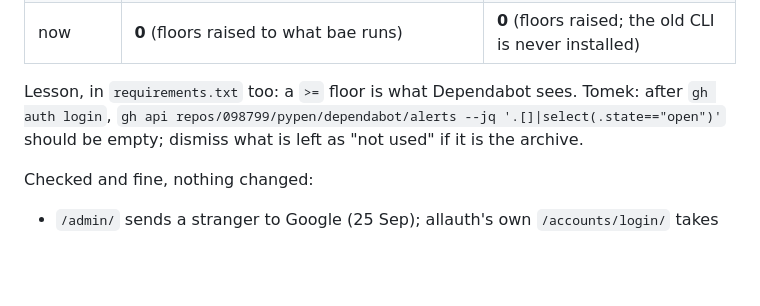
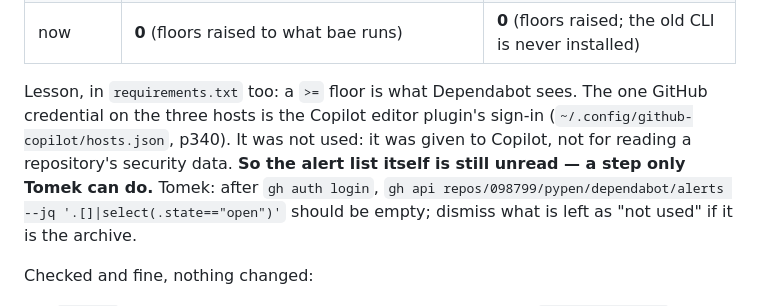
Before and after one commit to 098799/pypen, a Markdown page: AUDIT.md, the part around the change. Drawn GitHub-style; blank space fills up the shorter version.

Commit message:
AUDIT.md: the Dependabot list itself is still unread, and why
Co-Authored-By: Claude Opus 5.5 <noreply@anthropic.com>

```diff
--- a/AUDIT.md
+++ b/AUDIT.md
@@ -65,6 +65,10 @@ pin and each `>=` floor at its floor, as Dependabot reads them:
 | now | **0** (floors raised to what bae runs) | **0** (floors raised; the old CLI is never installed) |
 
 Lesson, in `requirements.txt` too: a `>=` floor is what Dependabot sees.
+The one GitHub credential on the three hosts is the Copilot editor plugin's
+sign-in (`~/.config/github-copilot/hosts.json`, p340). It was not used: it was
+given to Copilot, not for reading a repository's security data.
+**So the alert list itself is still unread — a step only Tomek can do.**
 Tomek: after `gh auth login`, `gh api repos/098799/pypen/dependabot/alerts
 --jq '.[]|select(.state=="open")'` should be empty; dismiss what is left as
 "not used" if it is the archive.
```
